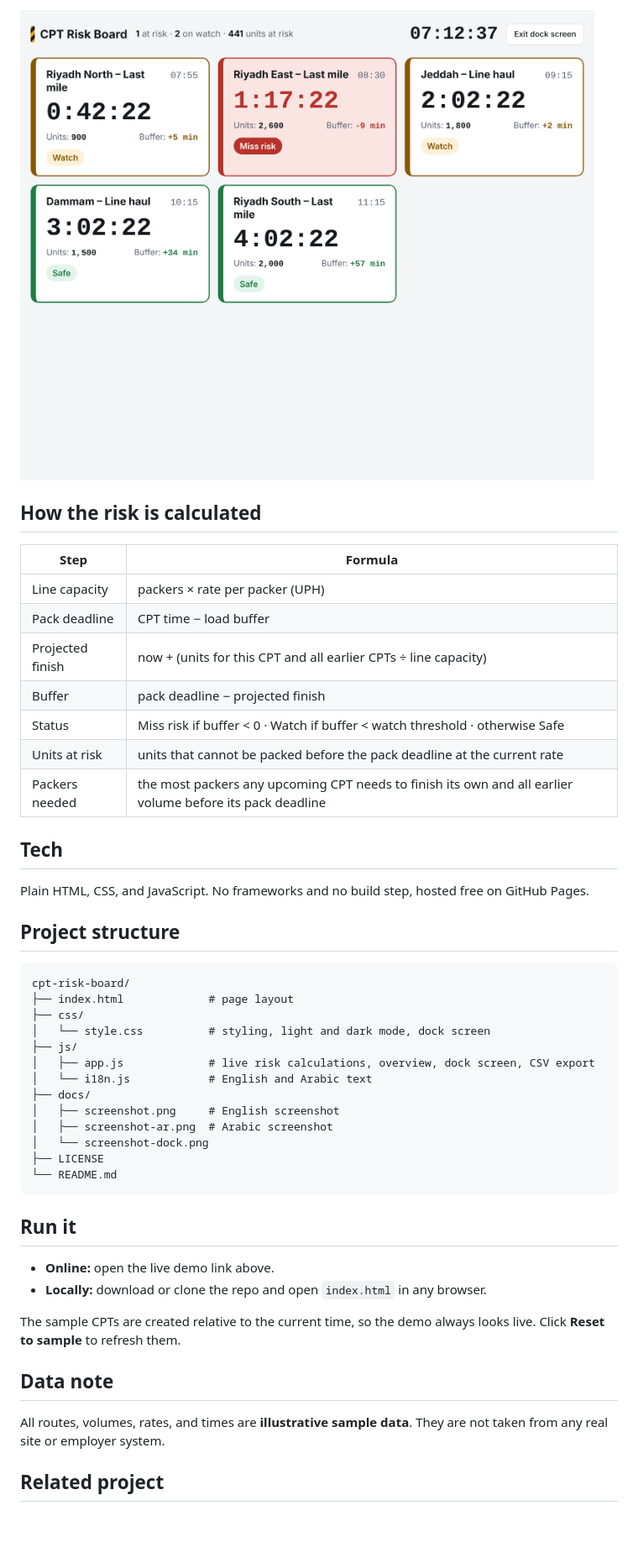
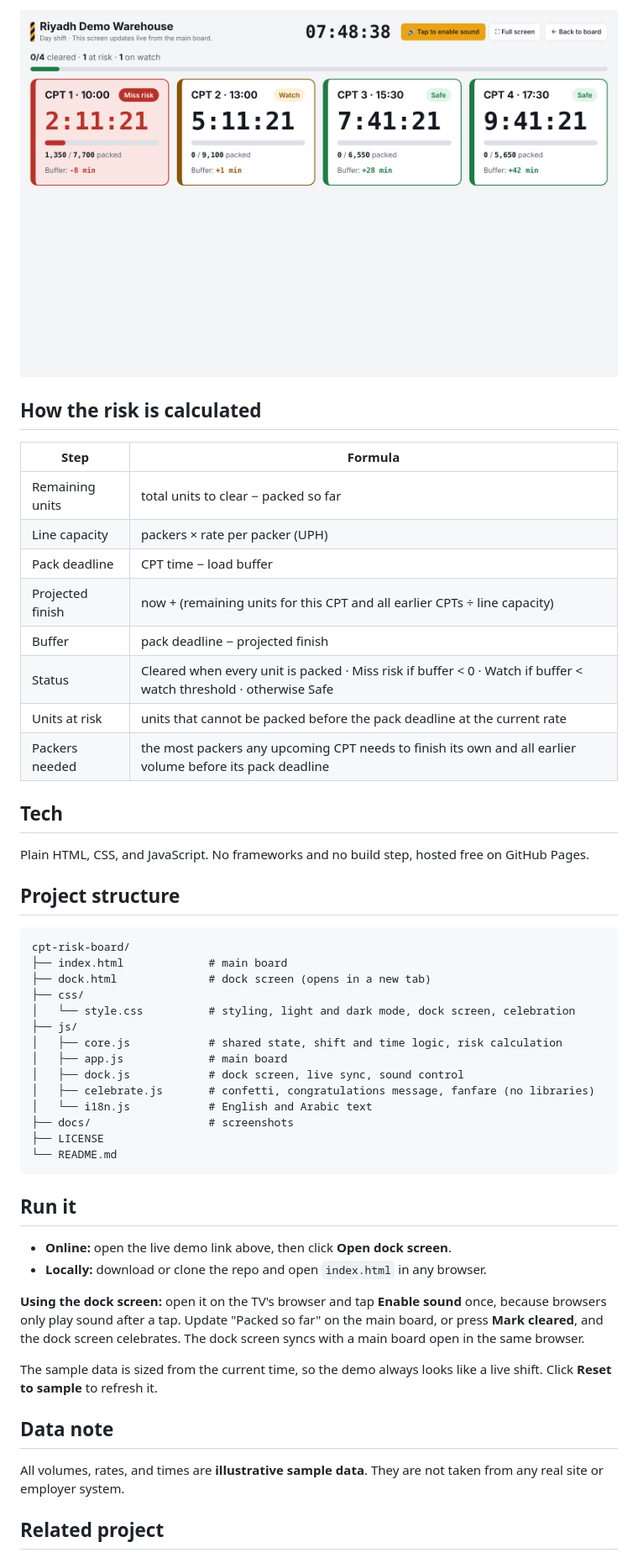
Before and after one commit to ShadLabs/cpt-risk-board, a Markdown page: README.md, the part around the change printed below. Shown: that part at 84% size. Drawn GitHub-style; pictures changed too: docs/screenshot-dock.png; blank space fills up the shorter version.

````diff
--- a/README.md
+++ b/README.md
@@ -31,11 +32,12 @@ I worked for almost two years as a Pack and Outbound Process Assistant. I built
 
 | Step | Formula |
 |---|---|
+| Remaining units | total units to clear − packed so far |
 | Line capacity | packers × rate per packer (UPH) |
 | Pack deadline | CPT time − load buffer |
-| Projected finish | now + (units for this CPT and all earlier CPTs ÷ line capacity) |
+| Projected finish | now + (remaining units for this CPT and all earlier CPTs ÷ line capacity) |
 | Buffer | pack deadline − projected finish |
-| Status | Miss risk if buffer < 0 · Watch if buffer < watch threshold · otherwise Safe |
+| Status | Cleared when every unit is packed · Miss risk if buffer < 0 · Watch if buffer < watch threshold · otherwise Safe |
 | Units at risk | units that cannot be packed before the pack deadline at the current rate |
 | Packers needed | the most packers any upcoming CPT needs to finish its own and all earlier volume before its pack deadline |
 
@@ -47,30 +49,33 @@ Plain HTML, CSS, and JavaScript. No frameworks and no build step, hosted free on
 
 ```
 cpt-risk-board/
-├── index.html             # page layout
+├── index.html             # main board
+├── dock.html              # dock screen (opens in a new tab)
 ├── css/
-│   └── style.css          # styling, light and dark mode, dock screen
+│   └── style.css          # styling, light and dark mode, dock screen, celebration
 ├── js/
-│   ├── app.js             # live risk calculations, overview, dock screen, CSV export
+│   ├── core.js            # shared state, shift and time logic, risk calculation
+│   ├── app.js             # main board
+│   ├── dock.js            # dock screen, live sync, sound control
+│   ├── celebrate.js       # confetti, congratulations message, fanfare (no libraries)
 │   └── i18n.js            # English and Arabic text
-├── docs/
-│   ├── screenshot.png     # English screenshot
-│   ├── screenshot-ar.png  # Arabic screenshot
-│   └── screenshot-dock.png
+├── docs/                  # screenshots
 ├── LICENSE
 └── README.md
 ```
 
 ## Run it
 
-- **Online:** open the live demo link above.
+- **Online:** open the live demo link above, then click **Open dock screen**.
 - **Locally:** download or clone the repo and open `index.html` in any browser.
 
-The sample CPTs are created relative to the current time, so the demo always looks live. Click **Reset to sample** to refresh them.
+**Using the dock screen:** open it on the TV's browser and tap **Enable sound** once, because browsers only play sound after a tap. Update "Packed so far" on the main board, or press **Mark cleared**, and the dock screen celebrates. The dock screen syncs with a main board open in the same browser.
+
+The sample data is sized from the current time, so the demo always looks like a live shift. Click **Reset to sample** to refresh it.
 
 ## Data note
 
-All routes, volumes, rates, and times are **illustrative sample data**. They are not taken from any real site or employer system.
+All volumes, rates, and times are **illustrative sample data**. They are not taken from any real site or employer system.
 
 ## Related project
 
````
Also changed, not shown: other parts of README.md (+14 -13 lines), docs/screenshot-ar.png, docs/screenshot-celebration.png (added), docs/screenshot.png, 8 other files.
